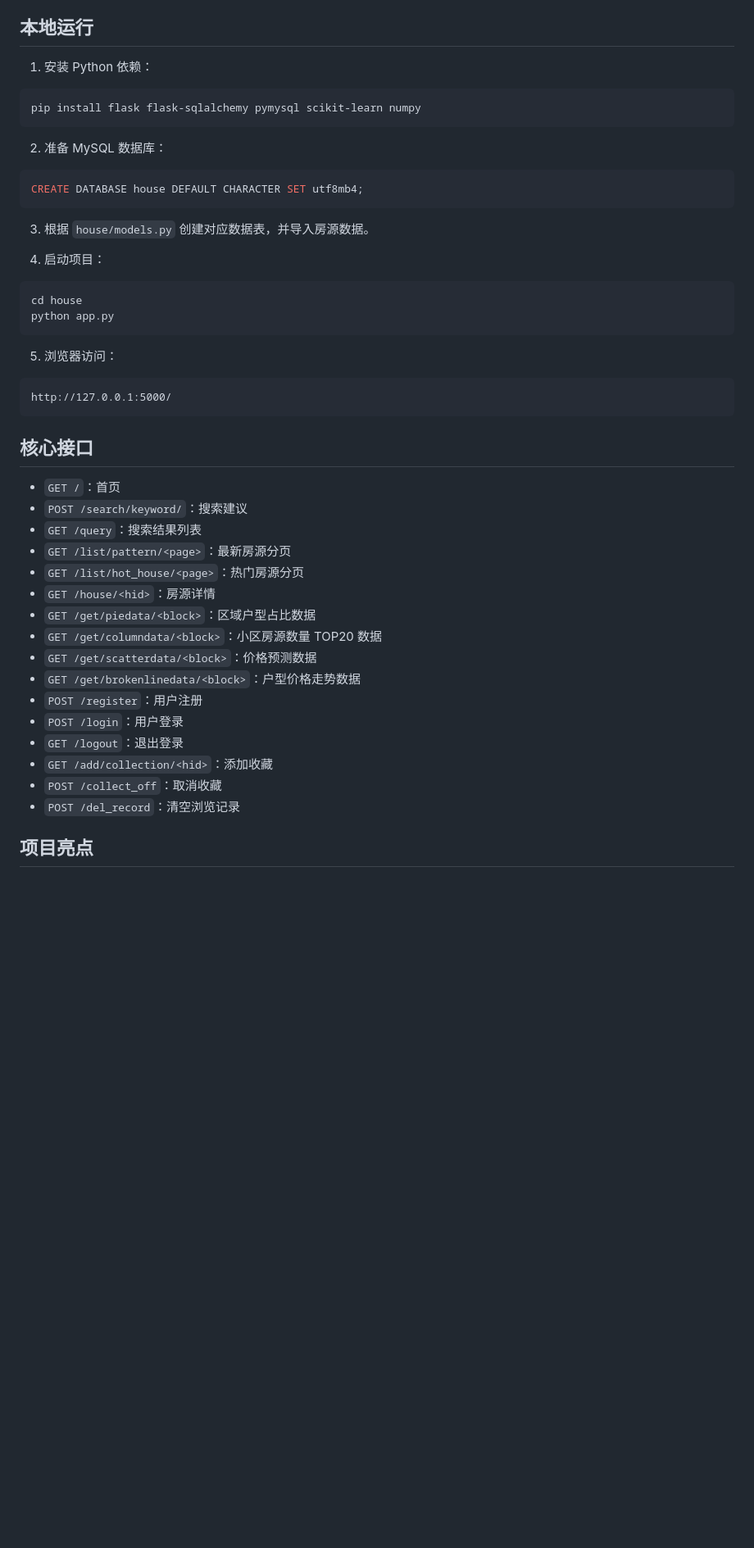
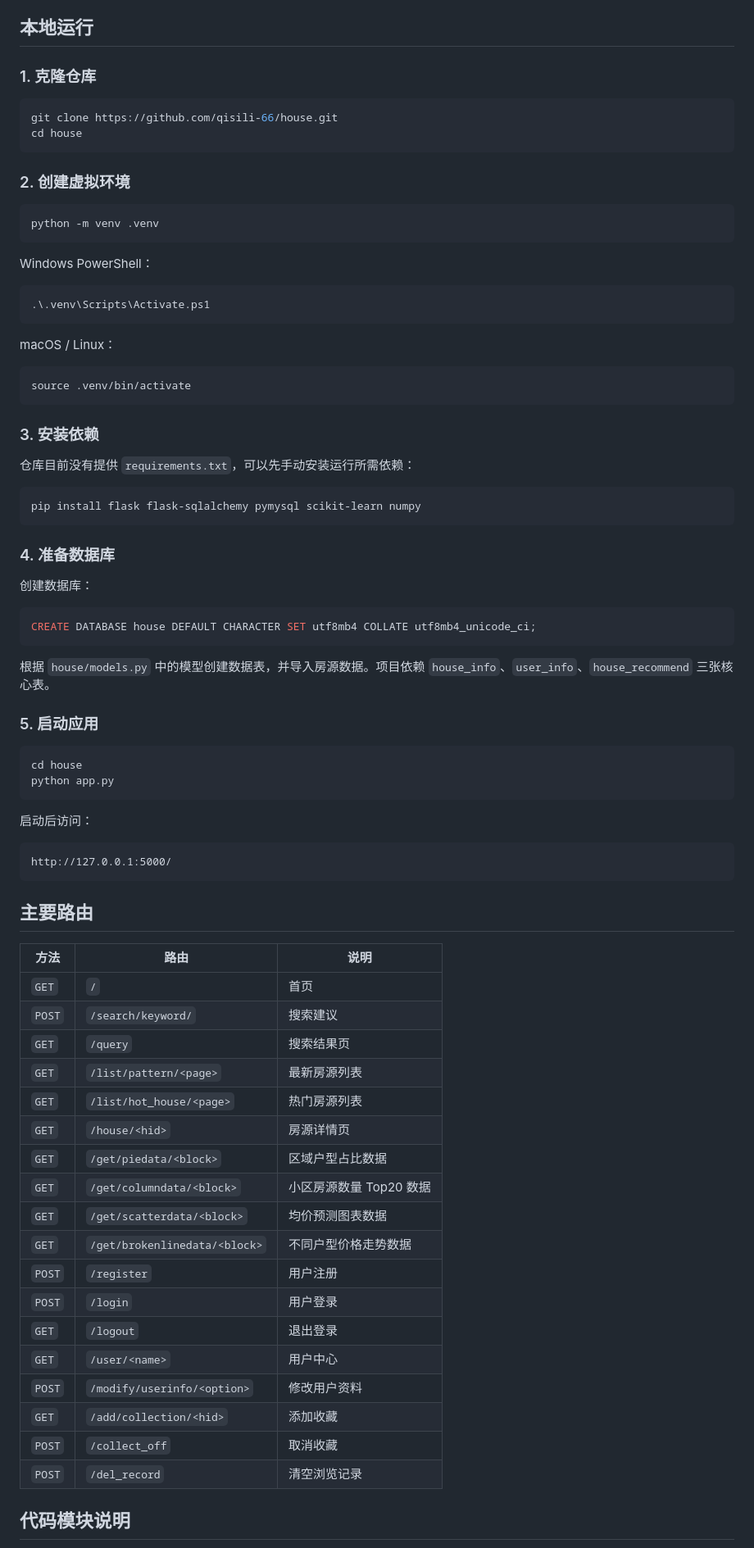
Before and after one commit to qisili-66/house, a Markdown page: README.md, the part around one of its changes. Shown at 82% size. Drawn GitHub-style; blank space fills up the shorter version.

````diff
--- a/README.md
+++ b/README.md
@@ -63,51 +76,84 @@ mysql://root:root@127.0.0.1:3306/house
 
 ## 本地运行
 
-1. 安装 Python 依赖：
+### 1. 克隆仓库
+
+```bash
+git clone https://github.com/qisili-66/house.git
+cd house
+```
+
+### 2. 创建虚拟环境
+
+```bash
+python -m venv .venv
+```
+
+Windows PowerShell：
+
+```powershell
+.\.venv\Scripts\Activate.ps1
+```
+
+macOS / Linux：
+
+```bash
+source .venv/bin/activate
+```
+
+### 3. 安装依赖
+
+仓库目前没有提供 `requirements.txt`，可以先手动安装运行所需依赖：
 
 ```bash
 pip install flask flask-sqlalchemy pymysql scikit-learn numpy
 ```
 
-2. 准备 MySQL 数据库：
+### 4. 准备数据库
+
+创建数据库：
 
 ```sql
-CREATE DATABASE house DEFAULT CHARACTER SET utf8mb4;
+CREATE DATABASE house DEFAULT CHARACTER SET utf8mb4 COLLATE utf8mb4_unicode_ci;
 ```
 
-3. 根据 `house/models.py` 创建对应数据表，并导入房源数据。
+根据 `house/models.py` 中的模型创建数据表，并导入房源数据。项目依赖 `house_info`、`user_info`、`house_recommend` 三张核心表。
 
-4. 启动项目：
+### 5. 启动应用
 
 ```bash
 cd house
 python app.py
 ```
 
-5. 浏览器访问：
+启动后访问：
 
 ```text
 http://127.0.0.1:5000/
 ```
 
-## 核心接口
+## 主要路由
 
-- `GET /`：首页
-- `POST /search/keyword/`：搜索建议
-- `GET /query`：搜索结果列表
-- `GET /list/pattern/<page>`：最新房源分页
-- `GET /list/hot_house/<page>`：热门房源分页
-- `GET /house/<hid>`：房源详情
-- `GET /get/piedata/<block>`：区域户型占比数据
-- `GET /get/columndata/<block>`：小区房源数量 TOP20 数据
-- `GET /get/scatterdata/<block>`：价格预测数据
-- `GET /get/brokenlinedata/<block>`：户型价格走势数据
-- `POST /register`：用户注册
-- `POST /login`：用户登录
-- `GET /logout`：退出登录
-- `GET /add/collection/<hid>`：添加收藏
-- `POST /collect_off`：取消收藏
-- `POST /del_record`：清空浏览记录
+| 方法 | 路由 | 说明 |
+| --- | --- | --- |
+| `GET` | `/` | 首页 |
+| `POST` | `/search/keyword/` | 搜索建议 |
+| `GET` | `/query` | 搜索结果页 |
+| `GET` | `/list/pattern/<page>` | 最新房源列表 |
+| `GET` | `/list/hot_house/<page>` | 热门房源列表 |
+| `GET` | `/house/<hid>` | 房源详情页 |
+| `GET` | `/get/piedata/<block>` | 区域户型占比数据 |
+| `GET` | `/get/columndata/<block>` | 小区房源数量 Top20 数据 |
+| `GET` | `/get/scatterdata/<block>` | 均价预测图表数据 |
+| `GET` | `/get/brokenlinedata/<block>` | 不同户型价格走势数据 |
+| `POST` | `/register` | 用户注册 |
+| `POST` | `/login` | 用户登录 |
+| `GET` | `/logout` | 退出登录 |
+| `GET` | `/user/<name>` | 用户中心 |
+| `POST` | `/modify/userinfo/<option>` | 修改用户资料 |
+| `GET` | `/add/collection/<hid>` | 添加收藏 |
+| `POST` | `/collect_off` | 取消收藏 |
+| `POST` | `/del_record` | 清空浏览记录 |
 
-## 项目亮点
+## 代码模块说明
 
````
Also changed, not shown: other parts of README.md (+67 -41 lines).
